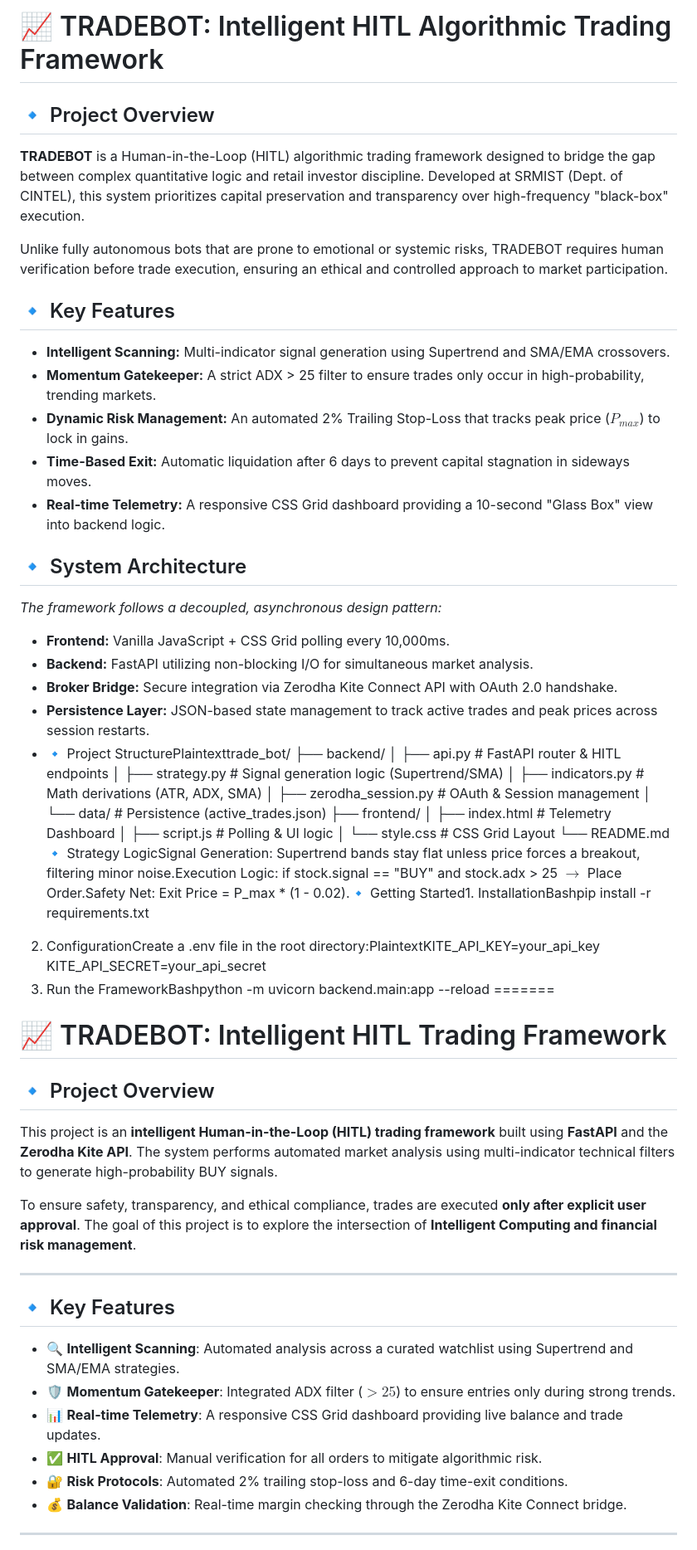
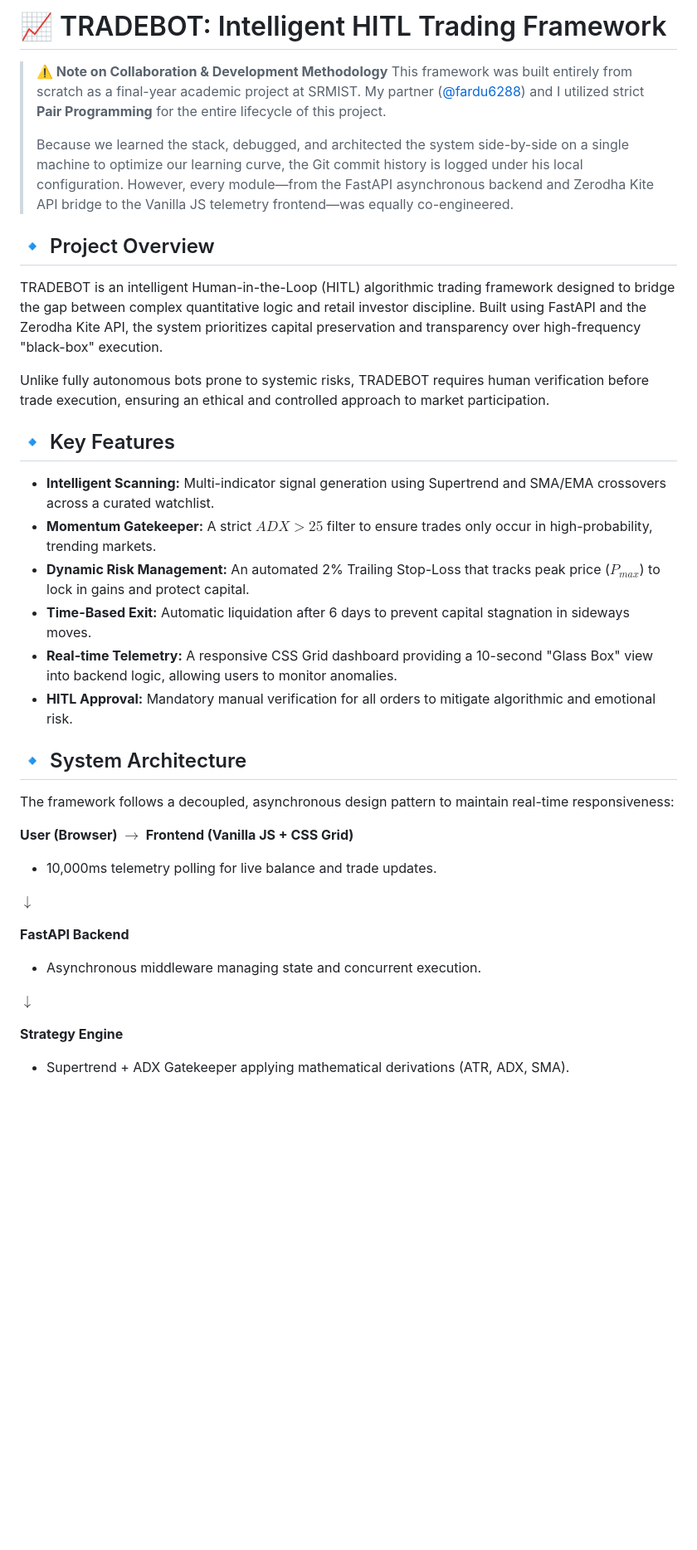
Before and after one commit to Habinkj/trade_bot, a Markdown page: README.md, the part around one of its changes. Shown at 83% size. Drawn GitHub-style; blank space fills up the shorter version.

Commit message:
Revise README.md for clarity and updates
Updated project overview, key features, system architecture, and project structure in README.md. Added notes on collaboration and development methodology.

```diff
--- a/README.md
+++ b/README.md
@@ -1,57 +1,39 @@
-# 📈 TRADEBOT: Intelligent HITL Algorithmic Trading Framework
+# 📈 TRADEBOT: Intelligent HITL Trading Framework
+
+> **⚠️ Note on Collaboration & Development Methodology**
+> This framework was built entirely from scratch as a final-year academic project at SRMIST. My partner ([@fardu6288](https://github.com/fardu6288)) and I utilized strict **Pair Programming** for the entire lifecycle of this project.
+>
+> Because we learned the stack, debugged, and architected the system side-by-side on a single machine to optimize our learning curve, the Git commit history is logged under his local configuration. However, every module—from the FastAPI asynchronous backend and Zerodha Kite API bridge to the Vanilla JS telemetry frontend—was equally co-engineered.
 
 ## 🔹 Project Overview
-**TRADEBOT** is a Human-in-the-Loop (HITL) algorithmic trading framework designed to bridge the gap between complex quantitative logic and retail investor discipline. Developed at SRMIST (Dept. of CINTEL), this system prioritizes capital preservation and transparency over high-frequency "black-box" execution.
 
-Unlike fully autonomous bots that are prone to emotional or systemic risks, TRADEBOT requires human verification before trade execution, ensuring an ethical and controlled approach to market participation.
+TRADEBOT is an intelligent Human-in-the-Loop (HITL) algorithmic trading framework designed to bridge the gap between complex quantitative logic and retail investor discipline. Built using FastAPI and the Zerodha Kite API, the system prioritizes capital preservation and transparency over high-frequency "black-box" execution.
+
+Unlike fully autonomous bots prone to systemic risks, TRADEBOT requires human verification before trade execution, ensuring an ethical and controlled approach to market participation.
 
 ## 🔹 Key Features
-* **Intelligent Scanning:** Multi-indicator signal generation using Supertrend and SMA/EMA crossovers.
-* **Momentum Gatekeeper:** A strict ADX > 25 filter to ensure trades only occur in high-probability, trending markets.
-* **Dynamic Risk Management:** An automated 2% Trailing Stop-Loss that tracks peak price ($P_{max}$) to lock in gains.
+
+* **Intelligent Scanning:** Multi-indicator signal generation using Supertrend and SMA/EMA crossovers across a curated watchlist.
+* **Momentum Gatekeeper:** A strict $ADX > 25$ filter to ensure trades only occur in high-probability, trending markets.
+* **Dynamic Risk Management:** An automated 2% Trailing Stop-Loss that tracks peak price ($P_{max}$) to lock in gains and protect capital.
 * **Time-Based Exit:** Automatic liquidation after 6 days to prevent capital stagnation in sideways moves.
-* **Real-time Telemetry:** A responsive CSS Grid dashboard providing a 10-second "Glass Box" view into backend logic.
+* **Real-time Telemetry:** A responsive CSS Grid dashboard providing a 10-second "Glass Box" view into backend logic, allowing users to monitor anomalies.
+* **HITL Approval:** Mandatory manual verification for all orders to mitigate algorithmic and emotional risk.
 
 ## 🔹 System Architecture
-*The framework follows a decoupled, asynchronous design pattern:*
 
-* **Frontend:** Vanilla JavaScript + CSS Grid polling every 10,000ms.
-* **Backend:** FastAPI utilizing non-blocking I/O for simultaneous market analysis.
-* **Broker Bridge:** Secure integration via Zerodha Kite Connect API with OAuth 2.0 handshake.
-* **Persistence Layer:** JSON-based state management to track active trades and peak prices across session restarts.
-* 🔹 Project StructurePlaintexttrade_bot/
-├── backend/
-│   ├── api.py           # FastAPI router & HITL endpoints
-│   ├── strategy.py      # Signal generation logic (Supertrend/SMA)
-│   ├── indicators.py    # Math derivations (ATR, ADX, SMA)
-│   ├── zerodha_session.py # OAuth & Session management
-│   └── data/            # Persistence (active_trades.json)
-├── frontend/
-│   ├── index.html       # Telemetry Dashboard
-│   ├── script.js        # Polling & UI logic
-│   └── style.css        # CSS Grid Layout
-└── README.md
-🔹 Strategy LogicSignal Generation: Supertrend bands stay flat unless price forces a breakout, filtering minor noise.Execution Logic: if stock.signal == "BUY" and stock.adx > 25 $\rightarrow$ Place Order.Safety Net: Exit Price = P_max * (1 - 0.02).🔹 Getting Started1. InstallationBashpip install -r requirements.txt
-2. ConfigurationCreate a .env file in the root directory:PlaintextKITE_API_KEY=your_api_key
-KITE_API_SECRET=your_api_secret
-3. Run the FrameworkBashpython -m uvicorn backend.main:app --reload
-=======
-# 📈 TRADEBOT: Intelligent HITL Trading Framework
+The framework follows a decoupled, asynchronous design pattern to maintain real-time responsiveness:
 
-## 🔹 Project Overview
-This project is an **intelligent Human-in-the-Loop (HITL) trading framework** built using **FastAPI** and the **Zerodha Kite API**. The system performs automated market analysis using multi-indicator technical filters to generate high-probability BUY signals.
+**User (Browser) $\rightarrow$ Frontend (Vanilla JS + CSS Grid)**
+* 10,000ms telemetry polling for live balance and trade updates.
 
-To ensure safety, transparency, and ethical compliance, trades are executed **only after explicit user approval**. The goal of this project is to explore the intersection of **Intelligent Computing and financial risk management**.
+**$\downarrow$**
 
----
+**FastAPI Backend**
+* Asynchronous middleware managing state and concurrent execution.
 
-## 🔹 Key Features
-- 🔍 **Intelligent Scanning**: Automated analysis across a curated watchlist using Supertrend and SMA/EMA strategies.
-- 🛡️ **Momentum Gatekeeper**: Integrated ADX filter ($>25$) to ensure entries only during strong trends.
-- 📊 **Real-time Telemetry**: A responsive CSS Grid dashboard providing live balance and trade updates.
-- ✅ **HITL Approval**: Manual verification for all orders to mitigate algorithmic risk.
-- 🔐 **Risk Protocols**: Automated 2% trailing stop-loss and 6-day time-exit conditions.
-- 💰 **Balance Validation**: Real-time margin checking through the Zerodha Kite Connect bridge.
+**$\downarrow$**
 
----
+**Strategy Engine**
+* Supertrend + ADX Gatekeeper applying mathematical derivations (ATR, ADX, SMA).
 
```
Also changed, not shown: other parts of README.md (+12 -75 lines).
